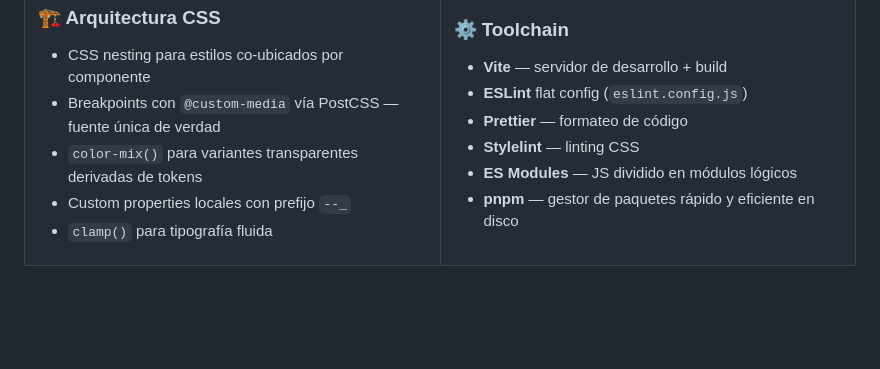
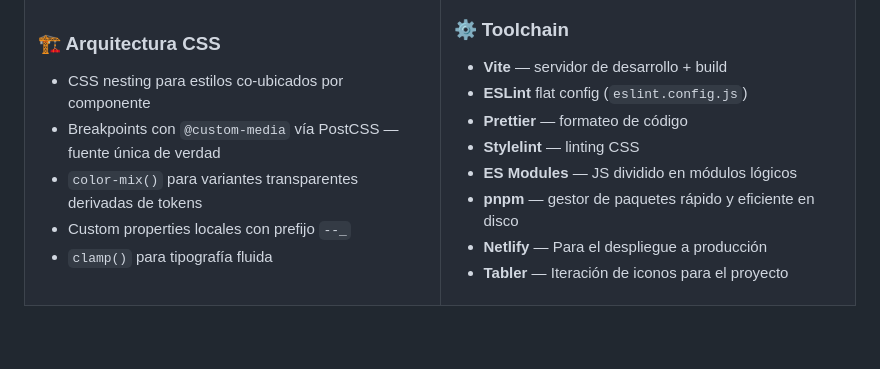
Before and after one commit to mauro-au/validar_formulario, a Markdown page: README.md, the part around one of its changes. Drawn GitHub-style; blank space fills up the shorter version.

Commit message:
doc: Actualizacion de iconos de tecnologia en readme

```diff
--- a/README.md
+++ b/README.md
@@ -95,6 +99,8 @@ Página de registro completamente artesanal que demuestra técnicas modernas de
 - **Stylelint** — linting CSS
 - **ES Modules** — JS dividido en módulos lógicos
 - **pnpm** — gestor de paquetes rápido y eficiente en disco
+- **Netlify** — Para el despliegue a producción
+- **Tabler** — Iteración de iconos para el proyecto
 
 </td>
 </tr>
```
Also changed, not shown: other parts of README.md (+6 -2 lines).
